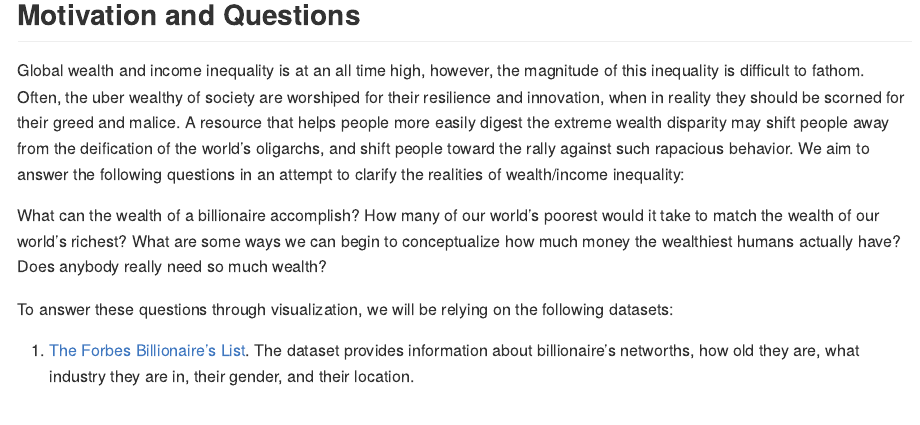
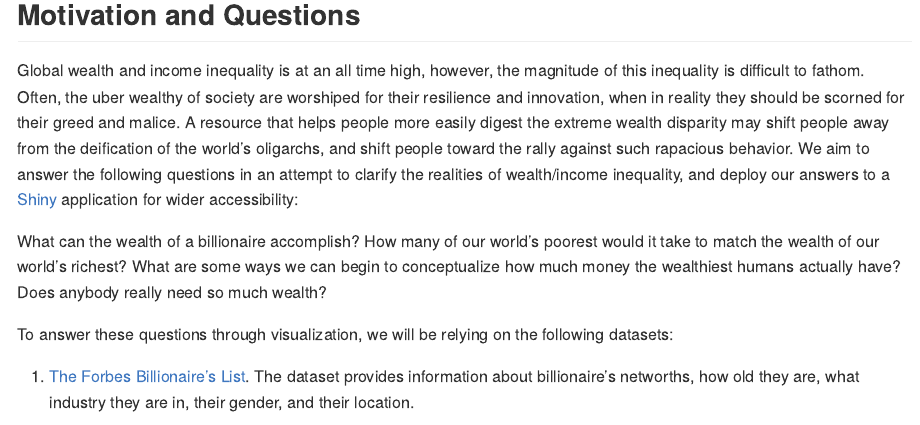
Before and after one commit to dataviz-sp22/proj2-superb-bilby, an R Markdown document (proposal/proposal.Rmd): the page in a window 1100 px wide, from 300 px down. The pictures show the output file proposal/proposal.md that the author committed with the source, drawn offline in the style of GitHub.

Commit message:
added detail about shiny app

```diff
--- a/proposal/proposal.Rmd
+++ b/proposal/proposal.Rmd
@@ -16,7 +16,7 @@ Our high level goal is to create an easily digestible website which conveys the
 
 ## Motivation and Questions
 
-Global wealth and income inequality is at an all time high, however, the magnitude of this inequality is difficult to fathom. Often, the uber wealthy of society are worshiped for their resilience and innovation, when in reality they should be scorned for their greed and malice. A resource that helps people more easily digest the extreme wealth disparity may shift people away from the deification of the world's oligarchs, and shift people toward the rally against such rapacious behavior. We aim to answer the following questions in an attempt to clarify the realities of wealth/income inequality:
+Global wealth and income inequality is at an all time high, however, the magnitude of this inequality is difficult to fathom. Often, the uber wealthy of society are worshiped for their resilience and innovation, when in reality they should be scorned for their greed and malice. A resource that helps people more easily digest the extreme wealth disparity may shift people away from the deification of the world's oligarchs, and shift people toward the rally against such rapacious behavior. We aim to answer the following questions in an attempt to clarify the realities of wealth/income inequality, and deploy our answers to a [Shiny](https://shiny.rstudio.com/) application for wider accessibility:
 
 What can the wealth of a billionaire accomplish? How many of our world's poorest would it take to match the wealth of our world's richest? What are some ways we can begin to conceptualize how much money the wealthiest humans actually have? Does anybody really need so much wealth?
 
```
Also changed, not shown: proposal/proposal.md.
